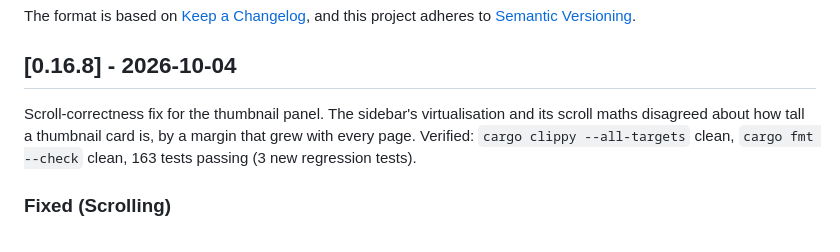
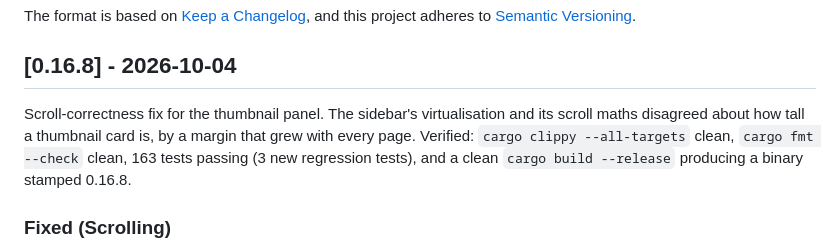
Before and after one commit to SV-stark/PDFbull, a Markdown page: CHANGELOG.md, the part around the change. Drawn GitHub-style.

Commit message:
docs: record the verified release build for v0.16.8
The release link that failed intermittently on earlier attempts completed
cleanly here, producing a binary stamped 0.16.8 from the tree at b990b11.
Recording that so the tag's verification status is accurate.

```diff
--- a/CHANGELOG.md
+++ b/CHANGELOG.md
@@ -7,7 +7,7 @@ and this project adheres to [Semantic Versioning](https://semver.org/spec/v2.0.0
 
 ## [0.16.8] - 2026-10-04
 
-Scroll-correctness fix for the thumbnail panel. The sidebar's virtualisation and its scroll maths disagreed about how tall a thumbnail card is, by a margin that grew with every page. Verified: `cargo clippy --all-targets` clean, `cargo fmt --check` clean, 163 tests passing (3 new regression tests).
+Scroll-correctness fix for the thumbnail panel. The sidebar's virtualisation and its scroll maths disagreed about how tall a thumbnail card is, by a margin that grew with every page. Verified: `cargo clippy --all-targets` clean, `cargo fmt --check` clean, 163 tests passing (3 new regression tests), and a clean `cargo build --release` producing a binary stamped 0.16.8.
 
 ### Fixed (Scrolling)
 - **Scrolling the Pages panel ran into blank space, worse the longer the document.** The strip's windowing maths mapped a scroll offset to a page index using a hard-coded `THUMB_STRIDE = 200`, but a card actually measured about **206px**: `p_2` (16) + `border_1` (2) + a 160px image + `pt_1` (4) + a text label whose height came from font metrics + `gap_2` (8). The strip's real content therefore outgrew the assumption by ~6px *per page*.
```
